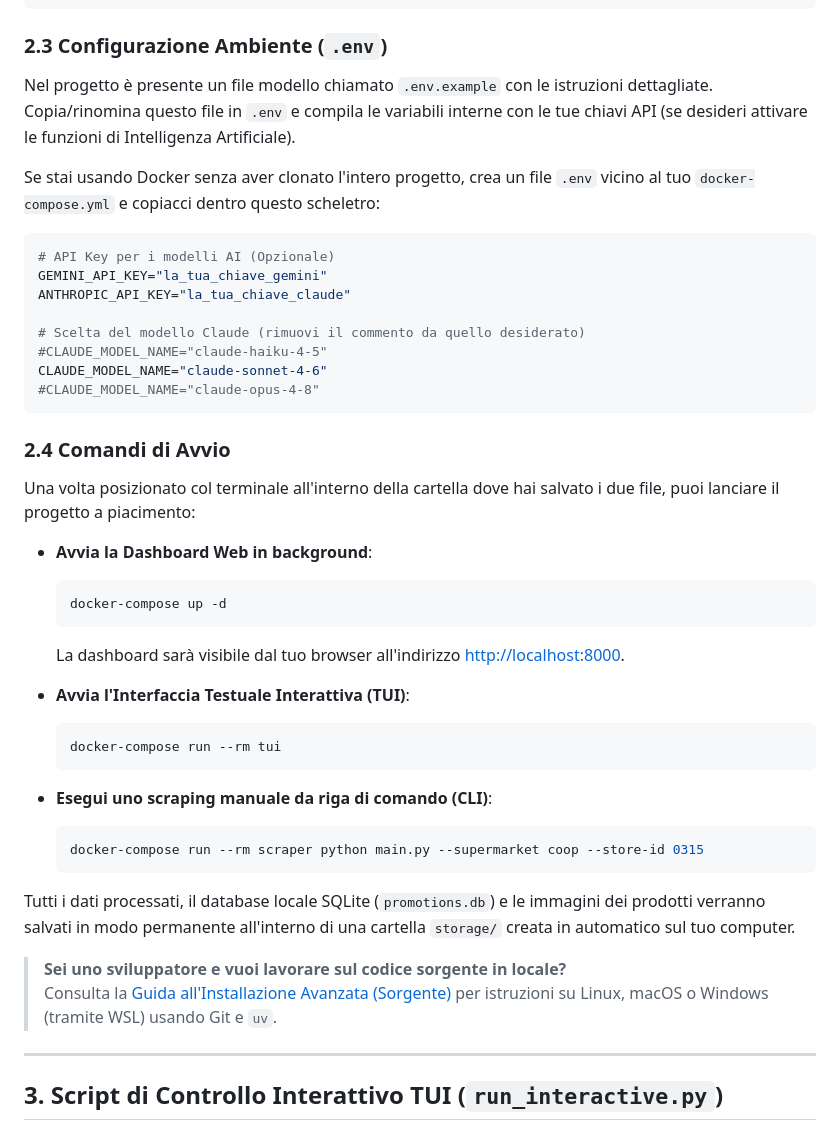
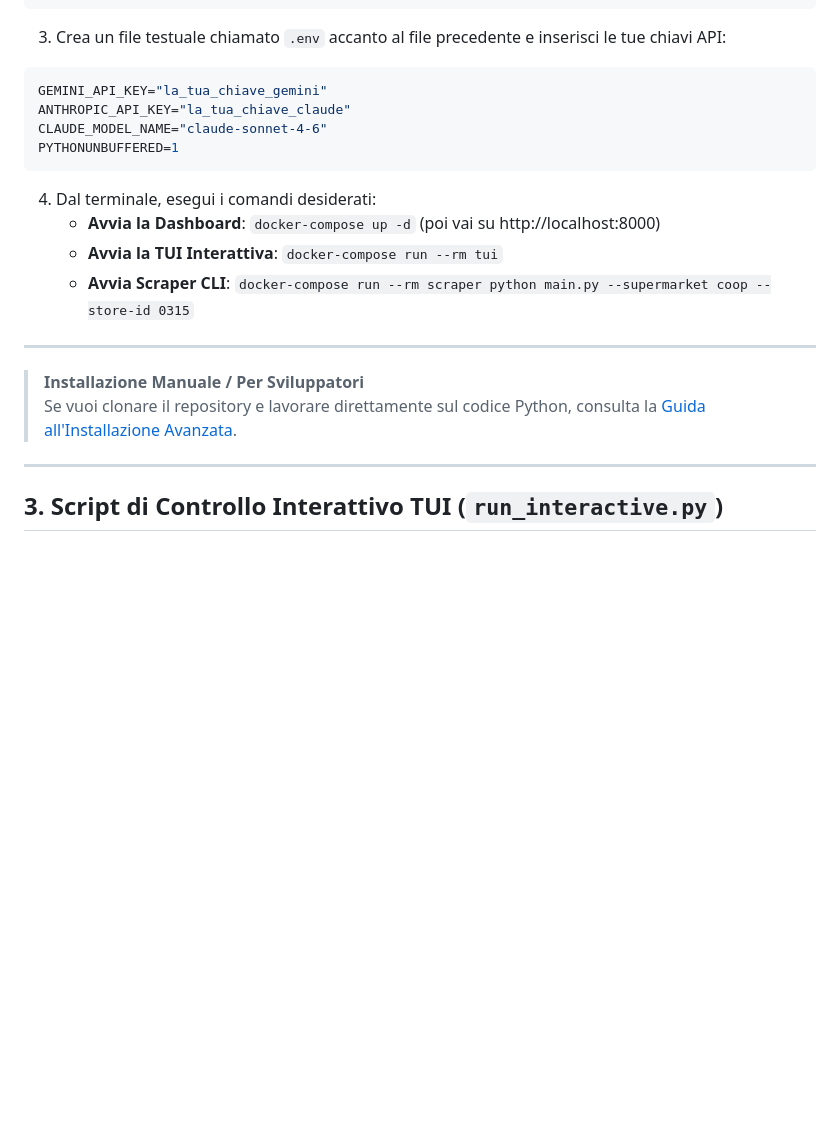
Before and after one commit to aleemont1/GdoScraper, a Markdown page: README.md, the part around one of its changes. Drawn GitHub-style; blank space fills up the shorter version.

````diff
--- a/README.md
+++ b/README.md
@@ -99,46 +112,23 @@ services:
       - cli
 ```
 
-### 2.3 Configurazione Ambiente (`.env`)
-Nel progetto è presente un file modello chiamato `.env.example` con le istruzioni dettagliate.
-Copia/rinomina questo file in `.env` e compila le variabili interne con le tue chiavi API (se desideri attivare le funzioni di Intelligenza Artificiale).
-
-Se stai usando Docker senza aver clonato l'intero progetto, crea un file `.env` vicino al tuo `docker-compose.yml` e copiacci dentro questo scheletro:
+3. Crea un file testuale chiamato `.env` accanto al file precedente e inserisci le tue chiavi API:
 ```ini
-# API Key per i modelli AI (Opzionale)
 GEMINI_API_KEY="la_tua_chiave_gemini"
 ANTHROPIC_API_KEY="la_tua_chiave_claude"
-
-# Scelta del modello Claude (rimuovi il commento da quello desiderato)
-#CLAUDE_MODEL_NAME="claude-haiku-4-5"
 CLAUDE_MODEL_NAME="claude-sonnet-4-6"
-#CLAUDE_MODEL_NAME="claude-opus-4-8"
+PYTHONUNBUFFERED=1
 ```
 
-### 2.4 Comandi di Avvio
+4. Dal terminale, esegui i comandi desiderati:
+   - **Avvia la Dashboard**: `docker-compose up -d` (poi vai su http://localhost:8000)
+   - **Avvia la TUI Interattiva**: `docker-compose run --rm tui`
+   - **Avvia Scraper CLI**: `docker-compose run --rm scraper python main.py --supermarket coop --store-id 0315`
 
-Una volta posizionato col terminale all'interno della cartella dove hai salvato i due file, puoi lanciare il progetto a piacimento:
+---
 
-* **Avvia la Dashboard Web in background**:
-  ```bash
-  docker-compose up -d
-  ```
-  La dashboard sarà visibile dal tuo browser all'indirizzo [http://localhost:8000](http://localhost:8000).
-
-* **Avvia l'Interfaccia Testuale Interattiva (TUI)**:
-  ```bash
-  docker-compose run --rm tui
-  ```
-
-* **Esegui uno scraping manuale da riga di comando (CLI)**:
-  ```bash
-  docker-compose run --rm scraper python main.py --supermarket coop --store-id 0315
-  ```
-
-Tutti i dati processati, il database locale SQLite (`promotions.db`) e le immagini dei prodotti verranno salvati in modo permanente all'interno di una cartella `storage/` creata in automatico sul tuo computer.
-
-> **Sei uno sviluppatore e vuoi lavorare sul codice sorgente in locale?**
-> Consulta la [Guida all'Installazione Avanzata (Sorgente)](docs/installation.md) per istruzioni su Linux, macOS o Windows (tramite WSL) usando Git e `uv`.
+> **Installazione Manuale / Per Sviluppatori**
+> Se vuoi clonare il repository e lavorare direttamente sul codice Python, consulta la [Guida all'Installazione Avanzata](docs/installation.md).
 
 ---
 
````
Also changed, not shown: other parts of README.md (+28 -15 lines), docs/installation.md (+90 -93 lines).
